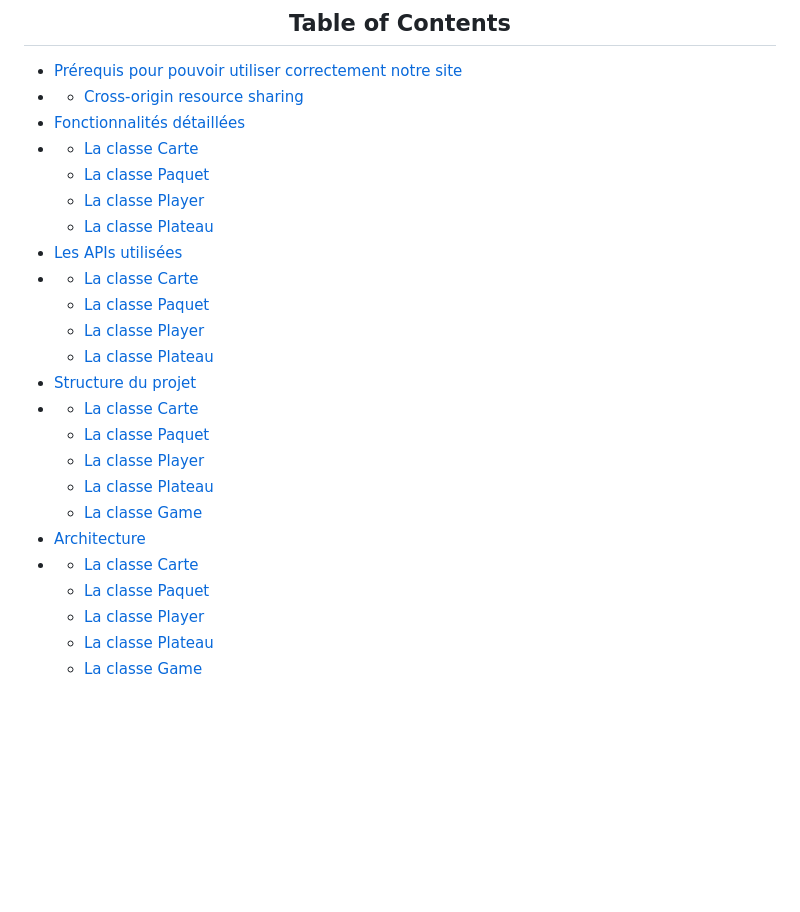
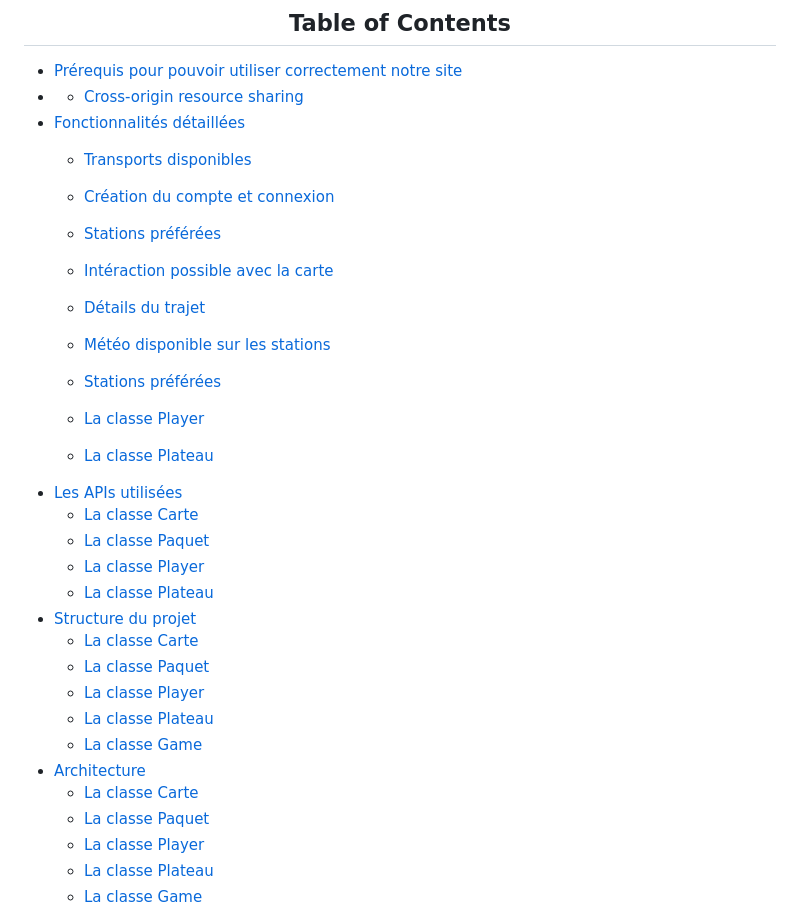
Before and after one commit to felixlbr/WEB-MAP, a Markdown page: README.md, the part around the change. Rendered like a GitHub page; blank space fills up the shorter version.

```diff
--- a/README.md
+++ b/README.md
@@ -6,23 +6,29 @@
 * [Prérequis pour pouvoir utiliser correctement notre site](#chapter1)
 * 	* [Cross-origin resource sharing](#section2_1)
 * [Fonctionnalités détaillées](#chapter1)
-* 	* [La classe Carte](#section2_1)
-	* [La classe Paquet](#section2_2)
+ 	* [Transports disponibles](#section2_1)
+ 	* [Création du compte et connexion](#section2_1)
+	* [Stations préférées](#section2_2)
+	* [Intéraction possible avec la carte](#section2_2)
+	* [Détails du trajet](#section2_2)
+	* [Météo disponible sur les stations](#section2_2)
+	* [Stations préférées](#section2_2)
+
 	* [La classe Player](#section2_3)
 	* [La classe Plateau](#section2_4)
 * [Les APIs utilisées](#chapter1)
-* 	* [La classe Carte](#section2_1)
+ 	* [La classe Carte](#section2_1)
 	* [La classe Paquet](#section2_2)
 	* [La classe Player](#section2_3)
 	* [La classe Plateau](#section2_4)
 * [Structure du projet](#chapter1)
-*	* [La classe Carte](#section2_1)
+	* [La classe Carte](#section2_1)
 	* [La classe Paquet](#section2_2)
 	* [La classe Player](#section2_3)
 	* [La classe Plateau](#section2_4)
 	* [La classe Game](#section2_5)
 * [Architecture](#chapter1)
-*	* [La classe Carte](#section2_1)
+	* [La classe Carte](#section2_1)
 	* [La classe Paquet](#section2_2)
 	* [La classe Player](#section2_3)
 	* [La classe Plateau](#section2_4)
```
